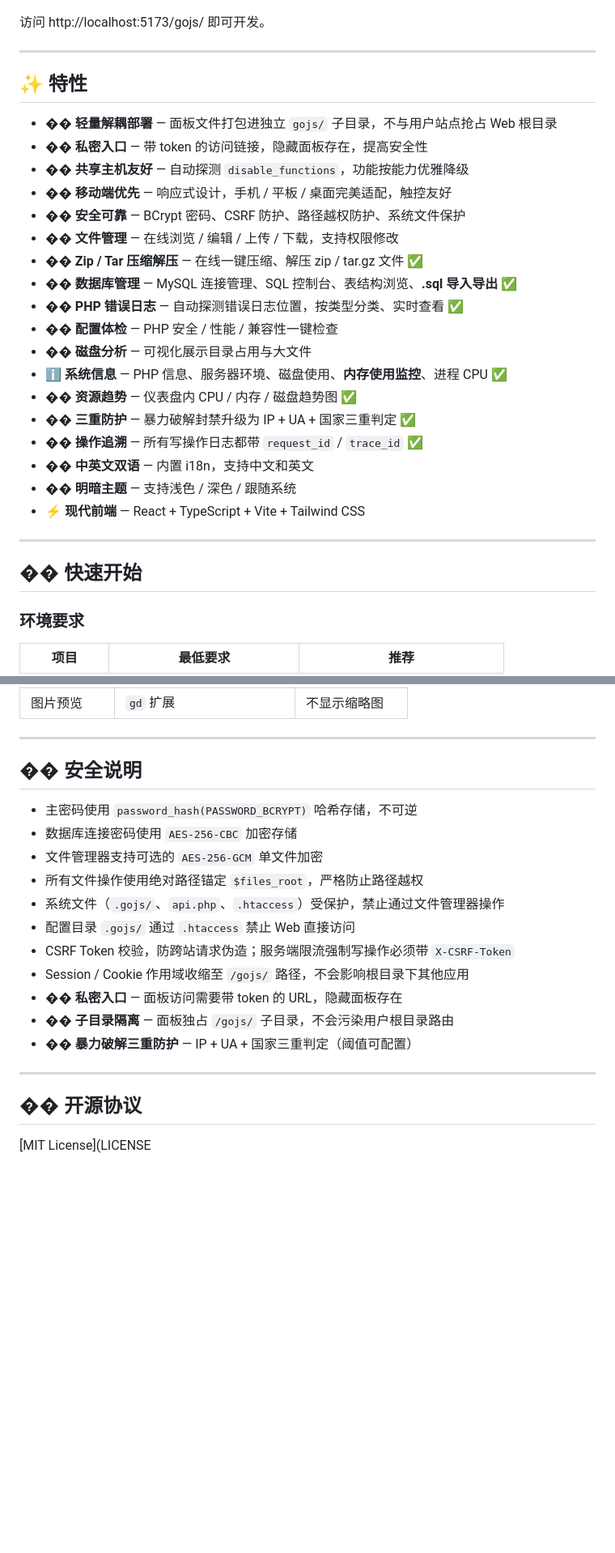
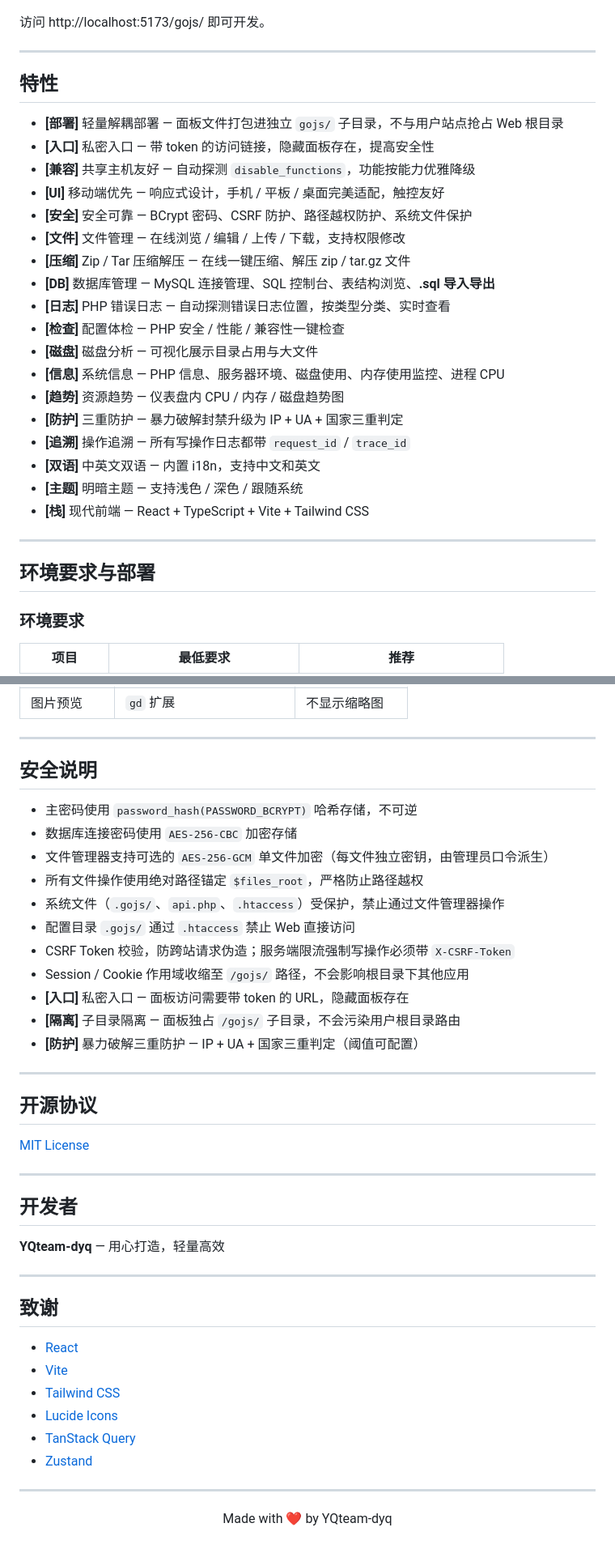
Before and after one commit to YQteam-dyq/Go.js-Lite, a Markdown page: README.zh-CN.md, 2 parts joined by grey strips. Shown at 81% size. Drawn GitHub-style; blank space fills up the shorter version.

```diff
--- a/README.zh-CN.md
+++ b/README.zh-CN.md
@@ -59,30 +59,30 @@ npm run dev
 
 ---
 
-## ✨ 特性
+## 特性
 
-- �� **轻量解耦部署** — 面板文件打包进独立 `gojs/` 子目录，不与用户站点抢占 Web 根目录
-- �� **私密入口** — 带 token 的访问链接，隐藏面板存在，提高安全性
-- �� **共享主机友好** — 自动探测 `disable_functions`，功能按能力优雅降级
-- �� **移动端优先** — 响应式设计，手机 / 平板 / 桌面完美适配，触控友好
-- �� **安全可靠** — BCrypt 密码、CSRF 防护、路径越权防护、系统文件保护
-- �� **文件管理** — 在线浏览 / 编辑 / 上传 / 下载，支持权限修改
-- ��️ **Zip / Tar 压缩解压** — 在线一键压缩、解压 zip / tar.gz 文件 ✅
-- ��️ **数据库管理** — MySQL 连接管理、SQL 控制台、表结构浏览、**.sql 导入导出** ✅
-- �� **PHP 错误日志** — 自动探测错误日志位置，按类型分类、实时查看 ✅
-- �� **配置体检** — PHP 安全 / 性能 / 兼容性一键检查
-- �� **磁盘分析** — 可视化展示目录占用与大文件
-- ℹ️ **系统信息** — PHP 信息、服务器环境、磁盘使用、**内存使用监控**、进程 CPU ✅
-- �� **资源趋势** — 仪表盘内 CPU / 内存 / 磁盘趋势图 ✅
-- ��️ **三重防护** — 暴力破解封禁升级为 IP + UA + 国家三重判定 ✅
-- �� **操作追溯** — 所有写操作日志都带 `request_id` / `trace_id` ✅
-- �� **中英文双语** — 内置 i18n，支持中文和英文
-- �� **明暗主题** — 支持浅色 / 深色 / 跟随系统
-- ⚡ **现代前端** — React + TypeScript + Vite + Tailwind CSS
+- **[部署]** 轻量解耦部署 — 面板文件打包进独立 `gojs/` 子目录，不与用户站点抢占 Web 根目录
+- **[入口]** 私密入口 — 带 token 的访问链接，隐藏面板存在，提高安全性
+- **[兼容]** 共享主机友好 — 自动探测 `disable_functions`，功能按能力优雅降级
+- **[UI]** 移动端优先 — 响应式设计，手机 / 平板 / 桌面完美适配，触控友好
+- **[安全]** 安全可靠 — BCrypt 密码、CSRF 防护、路径越权防护、系统文件保护
+- **[文件]** 文件管理 — 在线浏览 / 编辑 / 上传 / 下载，支持权限修改
+- **[压缩]** Zip / Tar 压缩解压 — 在线一键压缩、解压 zip / tar.gz 文件
+- **[DB]** 数据库管理 — MySQL 连接管理、SQL 控制台、表结构浏览、**.sql 导入导出**
+- **[日志]** PHP 错误日志 — 自动探测错误日志位置，按类型分类、实时查看
+- **[检查]** 配置体检 — PHP 安全 / 性能 / 兼容性一键检查
+- **[磁盘]** 磁盘分析 — 可视化展示目录占用与大文件
+- **[信息]** 系统信息 — PHP 信息、服务器环境、磁盘使用、内存使用监控、进程 CPU
+- **[趋势]** 资源趋势 — 仪表盘内 CPU / 内存 / 磁盘趋势图
+- **[防护]** 三重防护 — 暴力破解封禁升级为 IP + UA + 国家三重判定
+- **[追溯]** 操作追溯 — 所有写操作日志都带 `request_id` / `trace_id`
+- **[双语]** 中英文双语 — 内置 i18n，支持中文和英文
+- **[主题]** 明暗主题 — 支持浅色 / 深色 / 跟随系统
+- **[栈]** 现代前端 — React + TypeScript + Vite + Tailwind CSS
 
 ---
 
-## �� 快速开始
+## 环境要求与部署
 
 ### 环境要求
 
@@ -194,22 +205,45 @@ Go.js 会自动探测服务器环境，不可用的功能自动隐藏：
 
 ---
 
-## �� 安全说明
+## 安全说明
 
 - 主密码使用 `password_hash(PASSWORD_BCRYPT)` 哈希存储，不可逆
 - 数据库连接密码使用 `AES-256-CBC` 加密存储
-- 文件管理器支持可选的 `AES-256-GCM` 单文件加密
+- 文件管理器支持可选的 `AES-256-GCM` 单文件加密（每文件独立密钥，由管理员口令派生）
 - 所有文件操作使用绝对路径锚定 `$files_root`，严格防止路径越权
 - 系统文件（`.gojs/`、`api.php`、`.htaccess`）受保护，禁止通过文件管理器操作
 - 配置目录 `.gojs/` 通过 `.htaccess` 禁止 Web 直接访问
 - CSRF Token 校验，防跨站请求伪造；服务端限流强制写操作必须带 `X-CSRF-Token`
 - Session / Cookie 作用域收缩至 `/gojs/` 路径，不会影响根目录下其他应用
-- �� **私密入口** — 面板访问需要带 token 的 URL，隐藏面板存在
-- ��️ **子目录隔离** — 面板独占 `/gojs/` 子目录，不会污染用户根目录路由
-- ��️ **暴力破解三重防护** — IP + UA + 国家三重判定（阈值可配置）
+- **[入口]** 私密入口 — 面板访问需要带 token 的 URL，隐藏面板存在
+- **[隔离]** 子目录隔离 — 面板独占 `/gojs/` 子目录，不会污染用户根目录路由
+- **[防护]** 暴力破解三重防护 — IP + UA + 国家三重判定（阈值可配置）
 
 ---
 
-## �� 开源协议
+## 开源协议
 
-[MIT License](LICENSE
+[MIT License](LICENSE)
+
+---
+
+## 开发者
+
+**YQteam-dyq** — 用心打造，轻量高效
+
+---
+
+## 致谢
+
+- [React](https://react.dev)
+- [Vite](https://vitejs.dev)
+- [Tailwind CSS](https://tailwindcss.com)
+- [Lucide Icons](https://lucide.dev)
+- [TanStack Query](https://tanstack.com/query)
+- [Zustand](https://github.com/pmndrs/zustand)
+
+---
+
+<p align="center">
+  Made with ❤️ by YQteam-dyq
+</p>
```
Also changed, not shown: other parts of README.zh-CN.md (+42 -31 lines), CHANGELOG.md (+1 -1 lines), README.md (+12 -1 lines).
